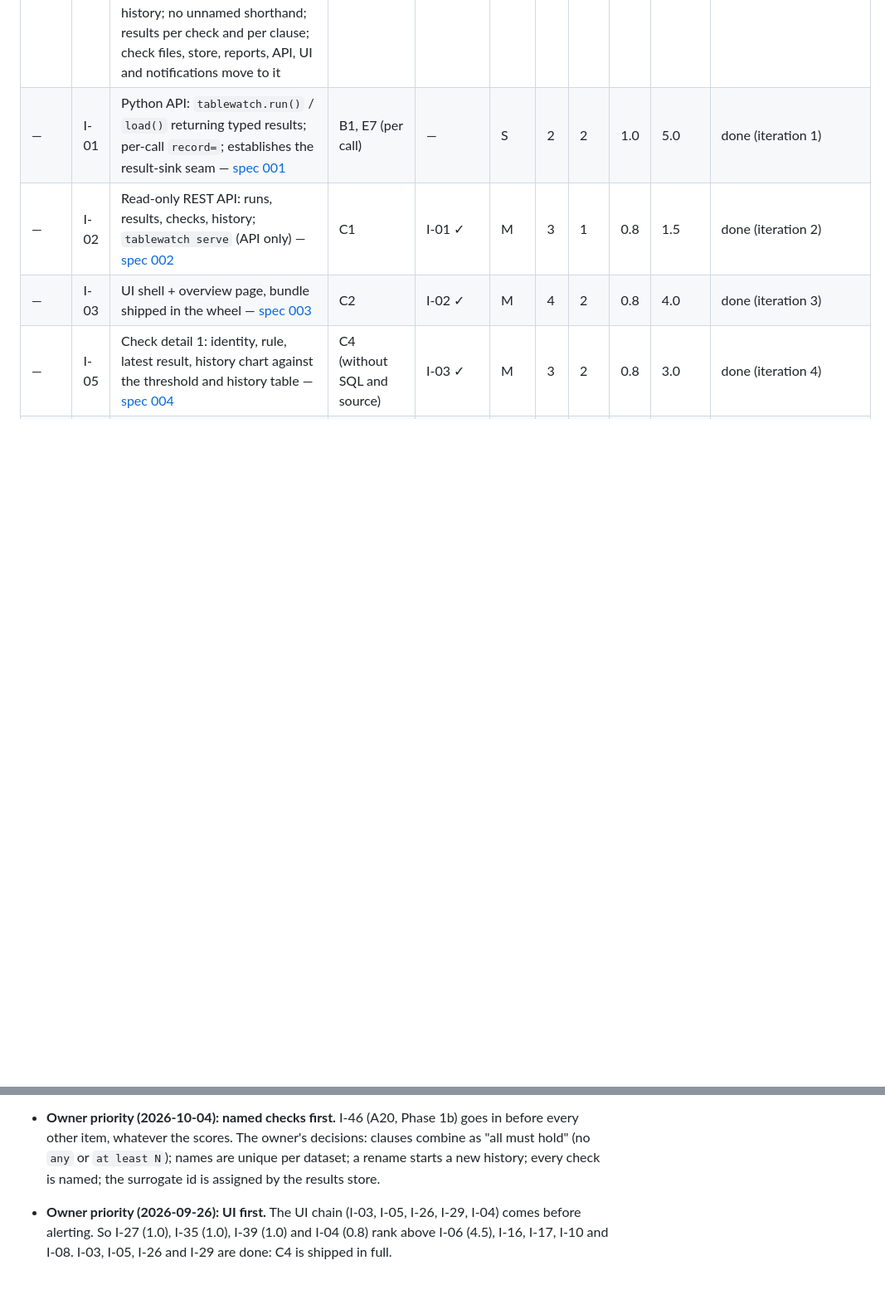
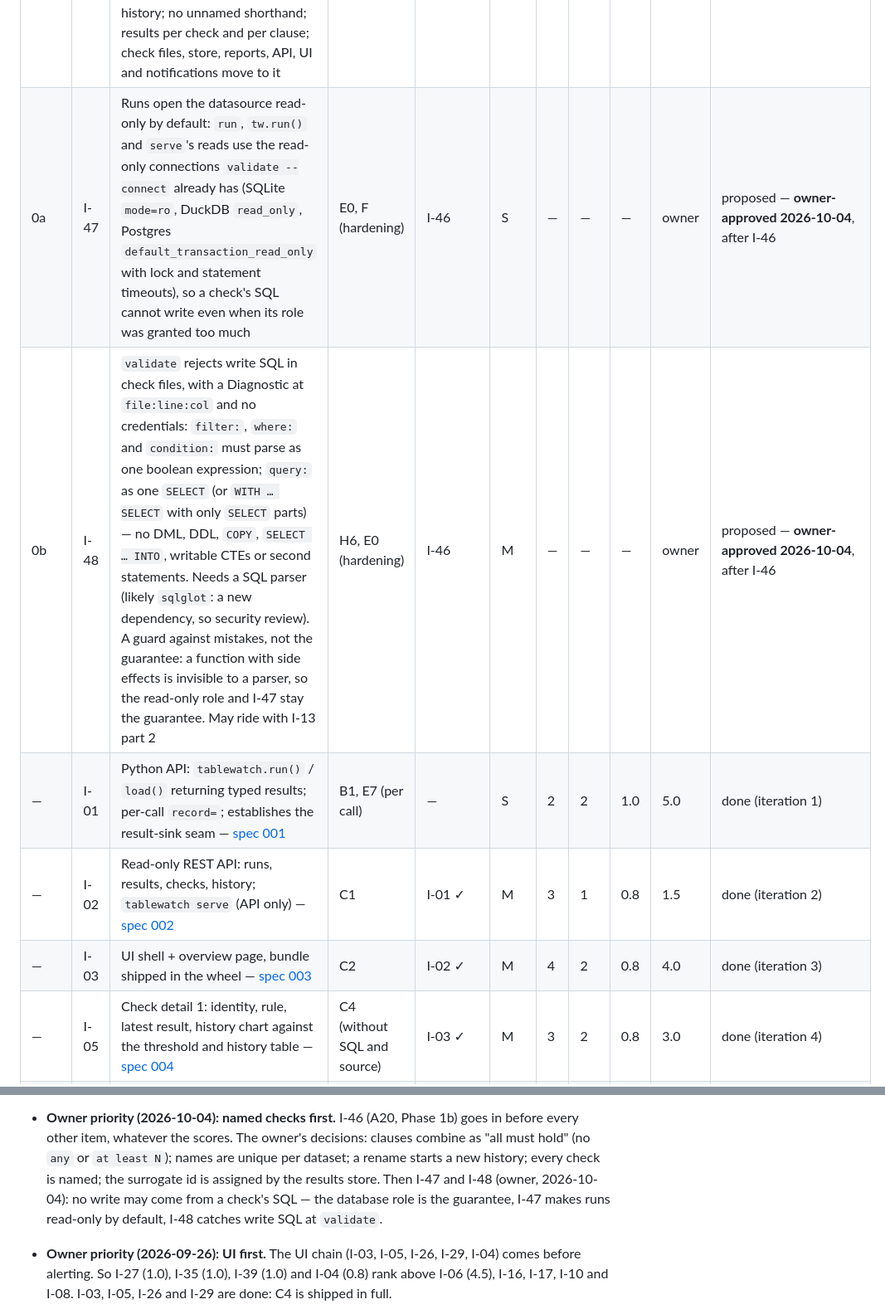
Before and after one commit to geoffkoh/tablewatch, a Markdown page: docs/product/BACKLOG.md, 2 parts joined by grey strips. Shown at 83% size. Rendered like a GitHub page; blank space fills up the shorter version.

Commit message:
Backlog: I-47 read-only runs and I-48 validate rejects write SQL, owner-approved, after I-46
Co-Authored-By: Claude Opus 5.5 <noreply@anthropic.com>

```diff
--- a/docs/product/BACKLOG.md
+++ b/docs/product/BACKLOG.md
@@ -43,6 +43,8 @@ definition of ready) → `in-progress` → `done`; or `dropped` with a reason.
 | Rank | ID | Increment | Features | Depends on | Size | R | I | C | Score | Status |
 | --- | --- | --- | --- | --- | --- | --- | --- | --- | --- | --- |
 | 0 | I-46 | Named checks with clauses (A20, Phase 1b): every check named, unique per dataset, the name its identity with a surrogate id assigned by the results store; a check is a set of clauses (today's expressions with their options and triggers), all must hold, the check takes its worst clause's outcome; renaming starts a new history; no unnamed shorthand; results per check and per clause; check files, store, reports, API, UI and notifications move to it | A20 | — | L | — | — | — | owner | proposed — **owner priority (2026-10-04): first, before every other item**; split into parts at PLAN |
+| 0a | I-47 | Runs open the datasource read-only by default: `run`, `tw.run()` and `serve`'s reads use the read-only connections `validate --connect` already has (SQLite `mode=ro`, DuckDB `read_only`, Postgres `default_transaction_read_only` with lock and statement timeouts), so a check's SQL cannot write even when its role was granted too much | E0, F (hardening) | I-46 | S | — | — | — | owner | proposed — **owner-approved 2026-10-04**, after I-46 |
+| 0b | I-48 | `validate` rejects write SQL in check files, with a Diagnostic at `file:line:col` and no credentials: `filter:`, `where:` and `condition:` must parse as one boolean expression; `query:` as one `SELECT` (or `WITH … SELECT` with only `SELECT` parts) — no DML, DDL, `COPY`, `SELECT … INTO`, writable CTEs or second statements. Needs a SQL parser (likely `sqlglot`: a new dependency, so security review). A guard against mistakes, not the guarantee: a function with side effects is invisible to a parser, so the read-only role and I-47 stay the guarantee. May ride with I-13 part 2 | H6, E0 (hardening) | I-46 | M | — | — | — | owner | proposed — **owner-approved 2026-10-04**, after I-46 |
 | — | I-01 | Python API: `tablewatch.run()` / `load()` returning typed results; per-call `record=`; establishes the result-sink seam — [spec 001](specs/001-python-api.md) | B1, E7 (per call) | — | S | 2 | 2 | 1.0 | 5.0 | done (iteration 1) |
 | — | I-02 | Read-only REST API: runs, results, checks, history; `tablewatch serve` (API only) — [spec 002](specs/002-read-only-api.md) | C1 | I-01 ✓ | M | 3 | 1 | 0.8 | 1.5 | done (iteration 2) |
 | — | I-03 | UI shell + overview page, bundle shipped in the wheel — [spec 003](specs/003-ui-shell-overview.md) | C2 | I-02 ✓ | M | 4 | 2 | 0.8 | 4.0 | done (iteration 3) |
@@ -152,6 +154,9 @@ definition of ready) → `in-progress` → `done`; or `dropped` with a reason.
   decisions: clauses combine as "all must hold" (no `any` or `at least
   N`); names are unique per dataset; a rename starts a new history; every
   check is named; the surrogate id is assigned by the results store.
+  Then I-47 and I-48 (owner, 2026-10-04): no write may come from a
+  check's SQL — the database role is the guarantee, I-47 makes runs
+  read-only by default, I-48 catches write SQL at `validate`.
 - **Owner priority (2026-09-26): UI first.** The UI chain (I-03, I-05,
   I-26, I-29, I-04) comes before alerting. So I-27 (1.0), I-35 (1.0),
   I-39 (1.0) and I-04 (0.8) rank above I-06 (4.5), I-16, I-17, I-10 and
```
